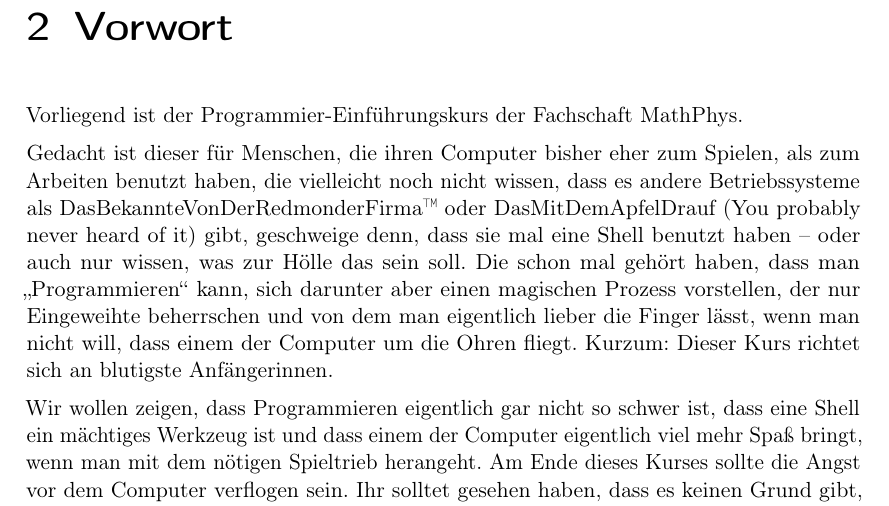
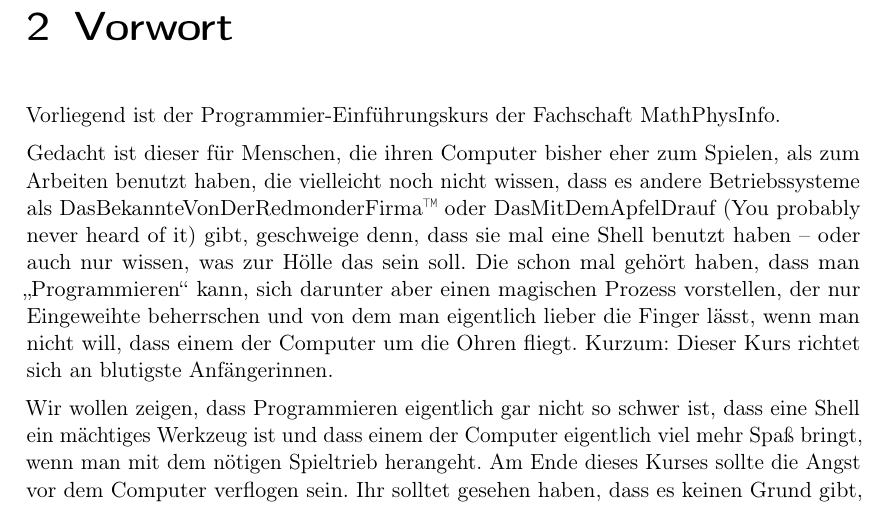
Before and after one commit to FachschaftMathPhysInfo/Programmiervorkurs, a LaTeX document (vorkurs.tex, which reads vorkurs.cls): part of page 3 of 49, cut so that both start at the same text. Compiled offline with pdfLaTeX.

Commit message:
MathPhys -> MathPhysInfo
Signed-off-by: Christian Heusel <christian@heusel.eu>

```diff
--- a/vorkurs.cls
+++ b/vorkurs.cls
@@ -1,5 +1,5 @@
 \NeedsTeXFormat{LaTeX2e}
-\ProvidesClass{vorkurs}[2012/06/08 MathPhys Info-vorkurs]
+\ProvidesClass{vorkurs}[2012/06/08 MathPhysInfo Info-vorkurs]
 
 \DeclareOption*{\PassOptionsToClass{\CurrentOption}{scrbook}}
 \ProcessOptions\relax
@@ -24,8 +24,8 @@
 \renewcommand{\sectionmark}[1]{\renewcommand{\myrightmark}{batz}}
 \renewcommand{\chaptermark}[1]{\renewcommand{\leftmark}{#1}}
 \lhead{\textsc{\leftmark}}
-%\chead{\small{Programmiervorkurs der Fachschaft MathPhys} \\ \vspace{0.5em}\textbf{\large Lektion \thesection: \rightmark}}
-\chead{\small{Programmiervorkurs der Fachschaft MathPhys} \\ \vspace{0.5em}\textbf{\large Lektion \thesection: \myrightmark}}
+%\chead{\small{Programmiervorkurs der Fachschaft MathPhysInfo} \\ \vspace{0.5em}\textbf{\large Lektion \thesection: \rightmark}}
+\chead{\small{Programmiervorkurs der Fachschaft MathPhysInfo} \\ \vspace{0.5em}\textbf{\large Lektion \thesection: \myrightmark}}
 \rhead{\small Seite \thepage}
 \lfoot{}
 \cfoot{}
--- a/vorkurs.tex
+++ b/vorkurs.tex
@@ -46,7 +46,7 @@ beziehen sie sich auf alle Geschlechter in gleicher Weise.
 \chapter{Vorwort}
 \pagestyle{empty}
 
-Vorliegend ist der Programmier-Einführungskurs der Fachschaft MathPhys.
+Vorliegend ist der Programmier-Einführungskurs der Fachschaft MathPhysInfo.
 
 Gedacht ist dieser für Menschen, die ihren Computer bisher eher zum Spielen,
 als zum Arbeiten benutzt haben, die vielleicht noch nicht wissen, dass es
```
